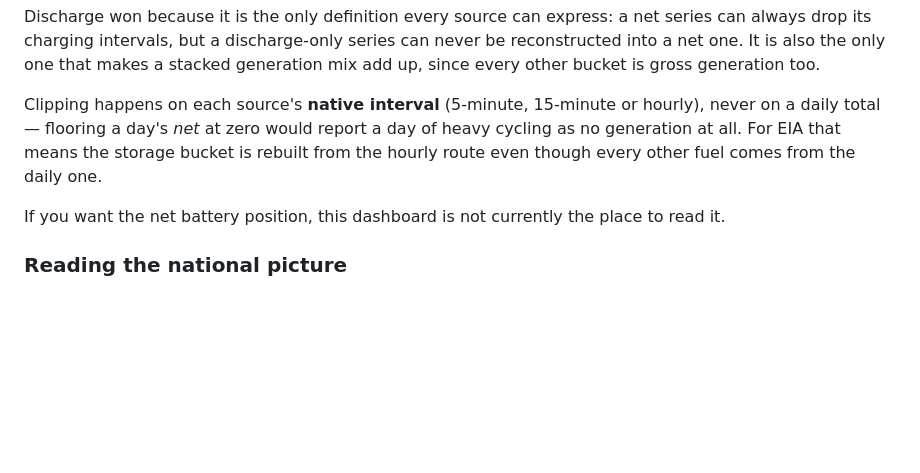
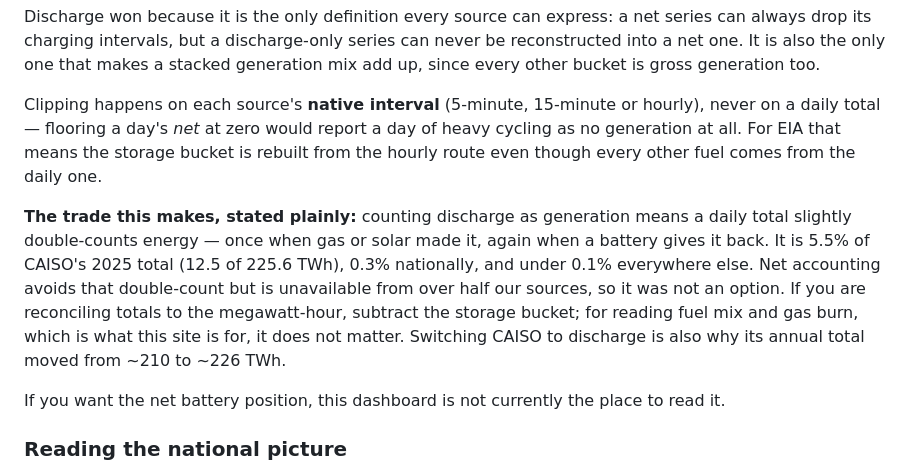
Before and after one commit to hassankanji/iso-power-mix, a Markdown page: README.md, the part around the change. Rendered like a GitHub page; blank space fills up the shorter version.

```diff
--- a/README.md
+++ b/README.md
@@ -83,6 +83,8 @@ Discharge won because it is the only definition every source can express: a net
 
 Clipping happens on each source's **native interval** (5-minute, 15-minute or hourly), never on a daily total — flooring a day's *net* at zero would report a day of heavy cycling as no generation at all. For EIA that means the storage bucket is rebuilt from the hourly route even though every other fuel comes from the daily one.
 
+**The trade this makes, stated plainly:** counting discharge as generation means a daily total slightly double-counts energy — once when gas or solar made it, again when a battery gives it back. It is 5.5% of CAISO's 2025 total (12.5 of 225.6 TWh), 0.3% nationally, and under 0.1% everywhere else. Net accounting avoids that double-count but is unavailable from over half our sources, so it was not an option. If you are reconciling totals to the megawatt-hour, subtract the storage bucket; for reading fuel mix and gas burn, which is what this site is for, it does not matter. Switching CAISO to discharge is also why its annual total moved from ~210 to ~226 TWh.
+
 If you want the net battery position, this dashboard is not currently the place to read it.
 
 ### Reading the national picture
```
Also changed, not shown: CLAUDE.md (+4 -2 lines).
